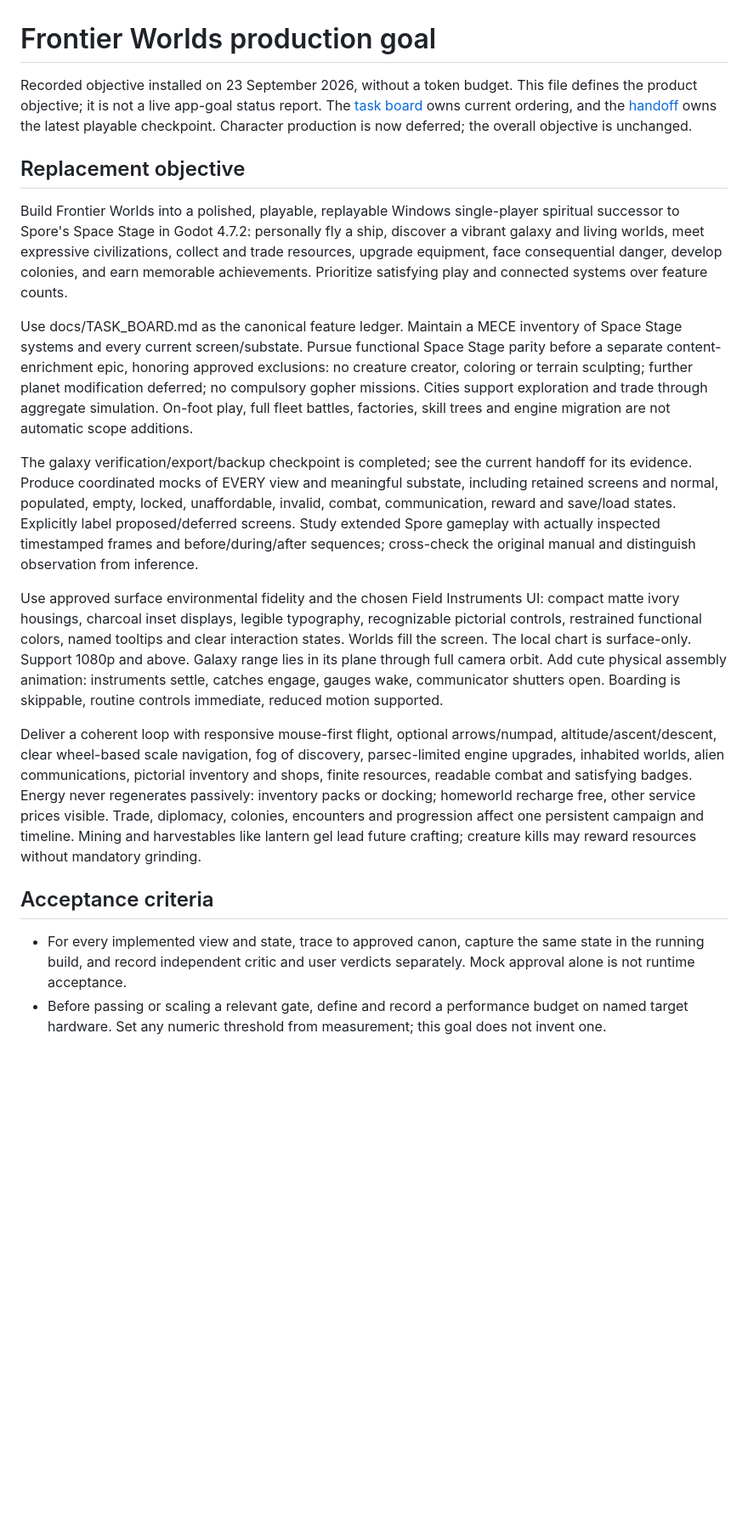
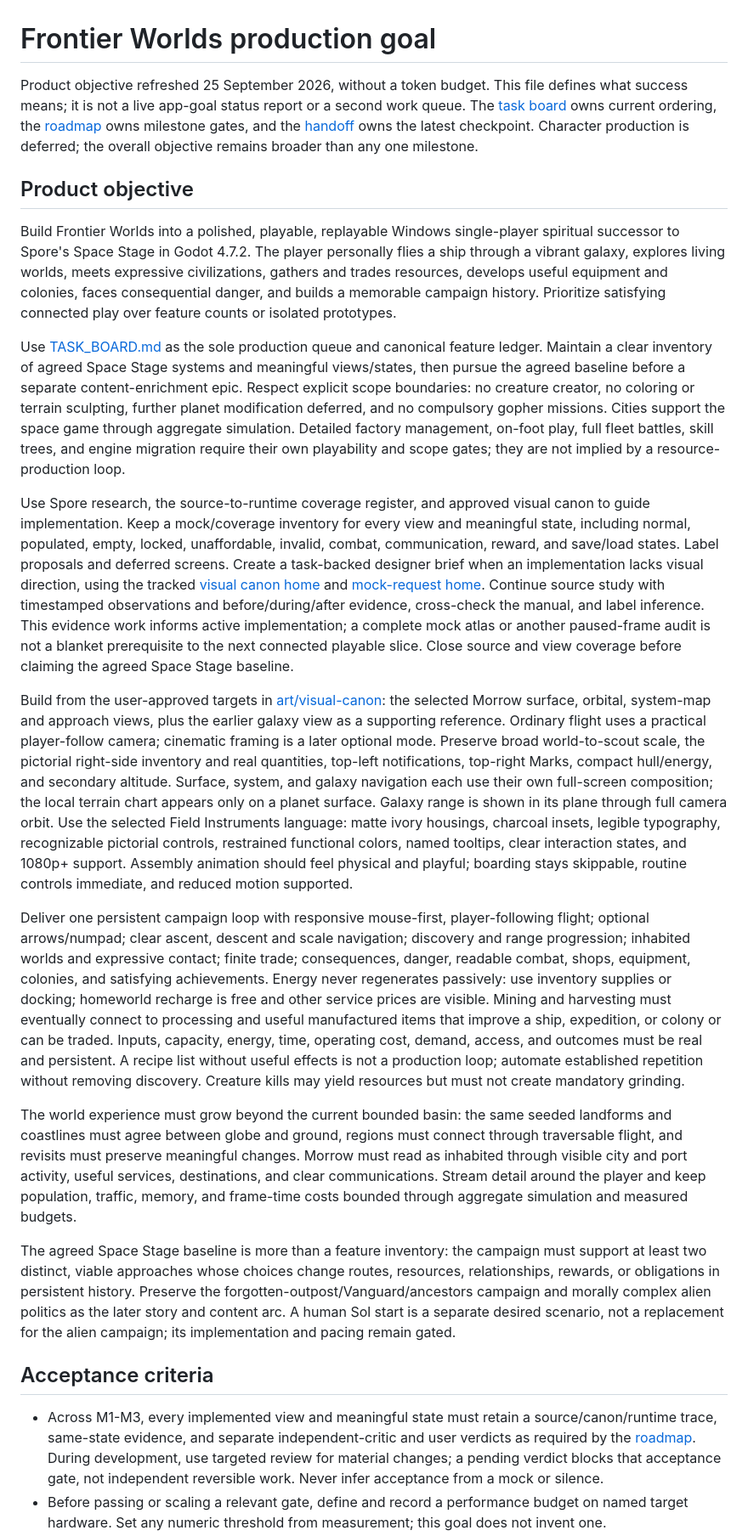
Before and after one commit to gcs2/colonybois, a Markdown page: docs/PRODUCTION_GOAL.md, the part around one of its changes. Shown at 85% size. Drawn GitHub-style; blank space fills up the shorter version.

Commit message:
docs: clarify Frontier Worlds success criteria

```diff
--- a/docs/PRODUCTION_GOAL.md
+++ b/docs/PRODUCTION_GOAL.md
@@ -1,20 +1,24 @@
 # Frontier Worlds production goal
 
-Recorded objective installed on 23 September 2026, without a token budget. This file defines the product objective; it is not a live app-goal status report. The [task board](TASK_BOARD.md) owns current ordering, and the [handoff](NEXT_SESSION.md) owns the latest playable checkpoint. Character production is now deferred; the overall objective is unchanged.
+Product objective refreshed 25 September 2026, without a token budget. This file defines what success means; it is not a live app-goal status report or a second work queue. The [task board](TASK_BOARD.md) owns current ordering, the [roadmap](ROADMAP.md) owns milestone gates, and the [handoff](NEXT_SESSION.md) owns the latest checkpoint. Character production is deferred; the overall objective remains broader than any one milestone.
 
-## Replacement objective
+## Product objective
 
-Build Frontier Worlds into a polished, playable, replayable Windows single-player spiritual successor to Spore's Space Stage in Godot 4.7.2: personally fly a ship, discover a vibrant galaxy and living worlds, meet expressive civilizations, collect and trade resources, upgrade equipment, face consequential danger, develop colonies, and earn memorable achievements. Prioritize satisfying play and connected systems over feature counts.
+Build Frontier Worlds into a polished, playable, replayable Windows single-player spiritual successor to Spore's Space Stage in Godot 4.7.2. The player personally flies a ship through a vibrant galaxy, explores living worlds, meets expressive civilizations, gathers and trades resources, develops useful equipment and colonies, faces consequential danger, and builds a memorable campaign history. Prioritize satisfying connected play over feature counts or isolated prototypes.
 
-Use docs/TASK_BOARD.md as the canonical feature ledger. Maintain a MECE inventory of Space Stage systems and every current screen/substate. Pursue functional Space Stage parity before a separate content-enrichment epic, honoring approved exclusions: no creature creator, coloring or terrain sculpting; further planet modification deferred; no compulsory gopher missions. Cities support exploration and trade through aggregate simulation. On-foot play, full fleet battles, factories, skill trees and engine migration are not automatic scope additions.
+Use [TASK_BOARD.md](TASK_BOARD.md) as the sole production queue and canonical feature ledger. Maintain a clear inventory of agreed Space Stage systems and meaningful views/states, then pursue the agreed baseline before a separate content-enrichment epic. Respect explicit scope boundaries: no creature creator, no coloring or terrain sculpting, further planet modification deferred, and no compulsory gopher missions. Cities support the space game through aggregate simulation. Detailed factory management, on-foot play, full fleet battles, skill trees, and engine migration require their own playability and scope gates; they are not implied by a resource-production loop.
 
-The galaxy verification/export/backup checkpoint is completed; see the current handoff for its evidence. Produce coordinated mocks of EVERY view and meaningful substate, including retained screens and normal, populated, empty, locked, unaffordable, invalid, combat, communication, reward and save/load states. Explicitly label proposed/deferred screens. Study extended Spore gameplay with actually inspected timestamped frames and before/during/after sequences; cross-check the original manual and distinguish observation from inference.
+Use Spore research, the source-to-runtime coverage register, and approved visual canon to guide implementation. Keep a mock/coverage inventory for every view and meaningful state, including normal, populated, empty, locked, unaffordable, invalid, combat, communication, reward, and save/load states. Label proposals and deferred screens. Create a task-backed designer brief when an implementation lacks visual direction, using the tracked [visual canon home](../art/visual-canon/README.md) and [mock-request home](art/mock-requests/README.md). Continue source study with timestamped observations and before/during/after evidence, cross-check the manual, and label inference. This evidence work informs active implementation; a complete mock atlas or another paused-frame audit is not a blanket prerequisite to the next connected playable slice. Close source and view coverage before claiming the agreed Space Stage baseline.
 
-Use approved surface environmental fidelity and the chosen Field Instruments UI: compact matte ivory housings, charcoal inset displays, legible typography, recognizable pictorial controls, restrained functional colors, named tooltips and clear interaction states. Worlds fill the screen. The local chart is surface-only. Support 1080p and above. Galaxy range lies in its plane through full camera orbit. Add cute physical assembly animation: instruments settle, catches engage, gauges wake, communicator shutters open. Boarding is skippable, routine controls immediate, reduced motion supported.
+Build from the user-approved targets in [art/visual-canon](../art/visual-canon/README.md): the selected Morrow surface, orbital, system-map and approach views, plus the earlier galaxy view as a supporting reference. Ordinary flight uses a practical player-follow camera; cinematic framing is a later optional mode. Preserve broad world-to-scout scale, the pictorial right-side inventory and real quantities, top-left notifications, top-right Marks, compact hull/energy, and secondary altitude. Surface, system, and galaxy navigation each use their own full-screen composition; the local terrain chart appears only on a planet surface. Galaxy range is shown in its plane through full camera orbit. Use the selected Field Instruments language: matte ivory housings, charcoal insets, legible typography, recognizable pictorial controls, restrained functional colors, named tooltips, clear interaction states, and 1080p+ support. Assembly animation should feel physical and playful; boarding stays skippable, routine controls immediate, and reduced motion supported.
 
-Deliver a coherent loop with responsive mouse-first flight, optional arrows/numpad, altitude/ascent/descent, clear wheel-based scale navigation, fog of discovery, parsec-limited engine upgrades, inhabited worlds, alien communications, pictorial inventory and shops, finite resources, readable combat and satisfying badges. Energy never regenerates passively: inventory packs or docking; homeworld recharge free, other service prices visible. Trade, diplomacy, colonies, encounters and progression affect one persistent campaign and timeline. Mining and harvestables like lantern gel lead future crafting; creature kills may reward resources without mandatory grinding.
+Deliver one persistent campaign loop with responsive mouse-first, player-following flight; optional arrows/numpad; clear ascent, descent and scale navigation; discovery and range progression; inhabited worlds and expressive contact; finite trade; consequences, danger, readable combat, shops, equipment, colonies, and satisfying achievements. Energy never regenerates passively: use inventory supplies or docking; homeworld recharge is free and other service prices are visible. Mining and harvesting must eventually connect to processing and useful manufactured items that improve a ship, expedition, or colony or can be traded. Inputs, capacity, energy, time, operating cost, demand, access, and outcomes must be real and persistent. A recipe list without useful effects is not a production loop; automate established repetition without removing discovery. Creature kills may yield resources but must not create mandatory grinding.
+
+The world experience must grow beyond the current bounded basin: the same seeded landforms and coastlines must agree between globe and ground, regions must connect through traversable flight, and revisits must preserve meaningful changes. Morrow must read as inhabited through visible city and port activity, useful services, destinations, and clear communications. Stream detail around the player and keep population, traffic, memory, and frame-time costs bounded through aggregate simulation and measured budgets.
+
+The agreed Space Stage baseline is more than a feature inventory: the campaign must support at least two distinct, viable approaches whose choices change routes, resources, relationships, rewards, or obligations in persistent history. Preserve the forgotten-outpost/Vanguard/ancestors campaign and morally complex alien politics as the later story and content arc. A human Sol start is a separate desired scenario, not a replacement for the alien campaign; its implementation and pacing remain gated.
 
 ## Acceptance criteria
 
-- For every implemented view and state, trace to approved canon, capture the same state in the running build, and record independent critic and user verdicts separately. Mock approval alone is not runtime acceptance.
+- Across M1-M3, every implemented view and meaningful state must retain a source/canon/runtime trace, same-state evidence, and separate independent-critic and user verdicts as required by the [roadmap](ROADMAP.md). During development, use targeted review for material changes; a pending verdict blocks that acceptance gate, not independent reversible work. Never infer acceptance from a mock or silence.
 - Before passing or scaling a relevant gate, define and record a performance budget on named target hardware. Set any numeric threshold from measurement; this goal does not invent one.
```
Also changed, not shown: other parts of docs/PRODUCTION_GOAL.md (+8 -6 lines).
